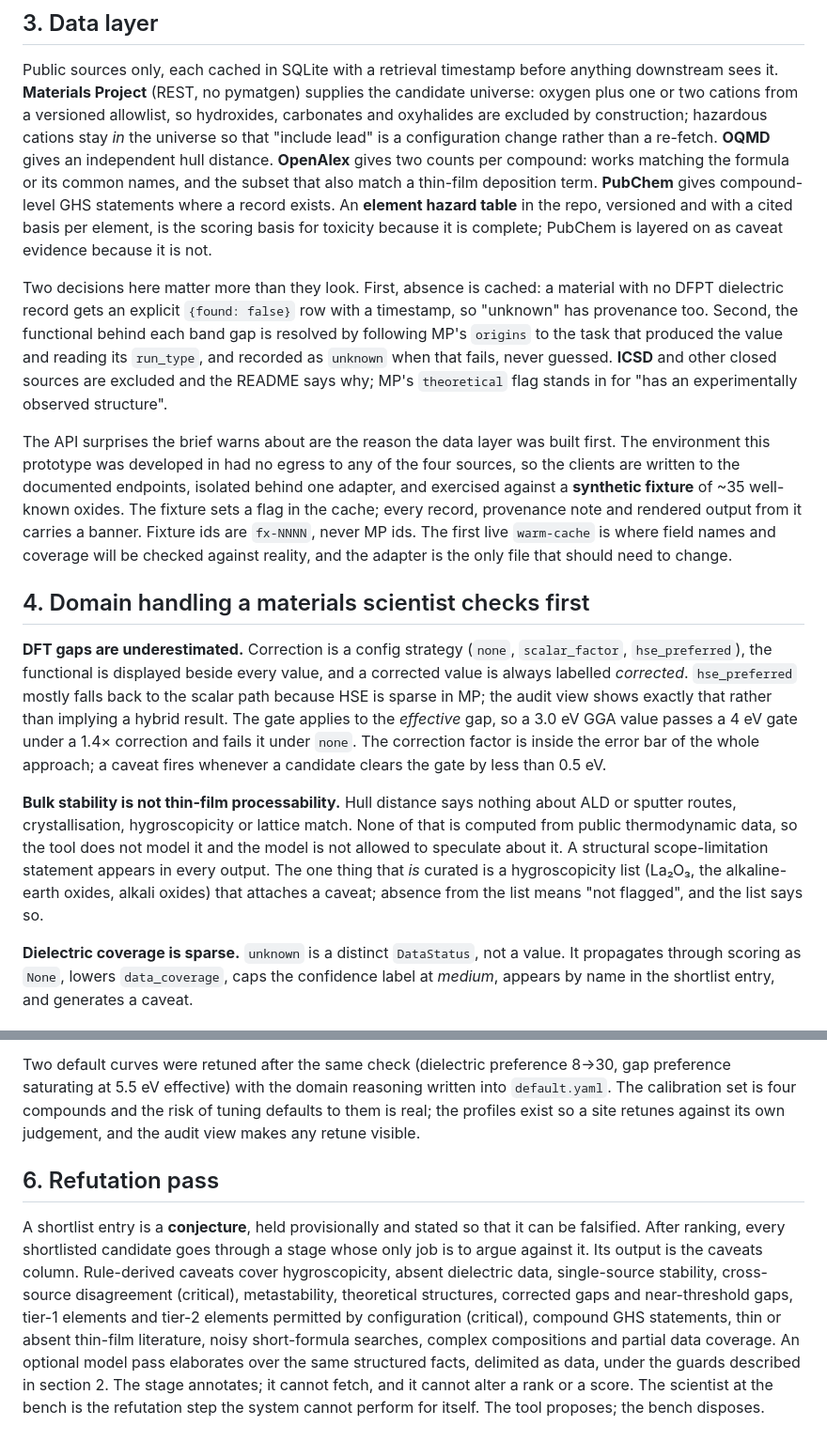
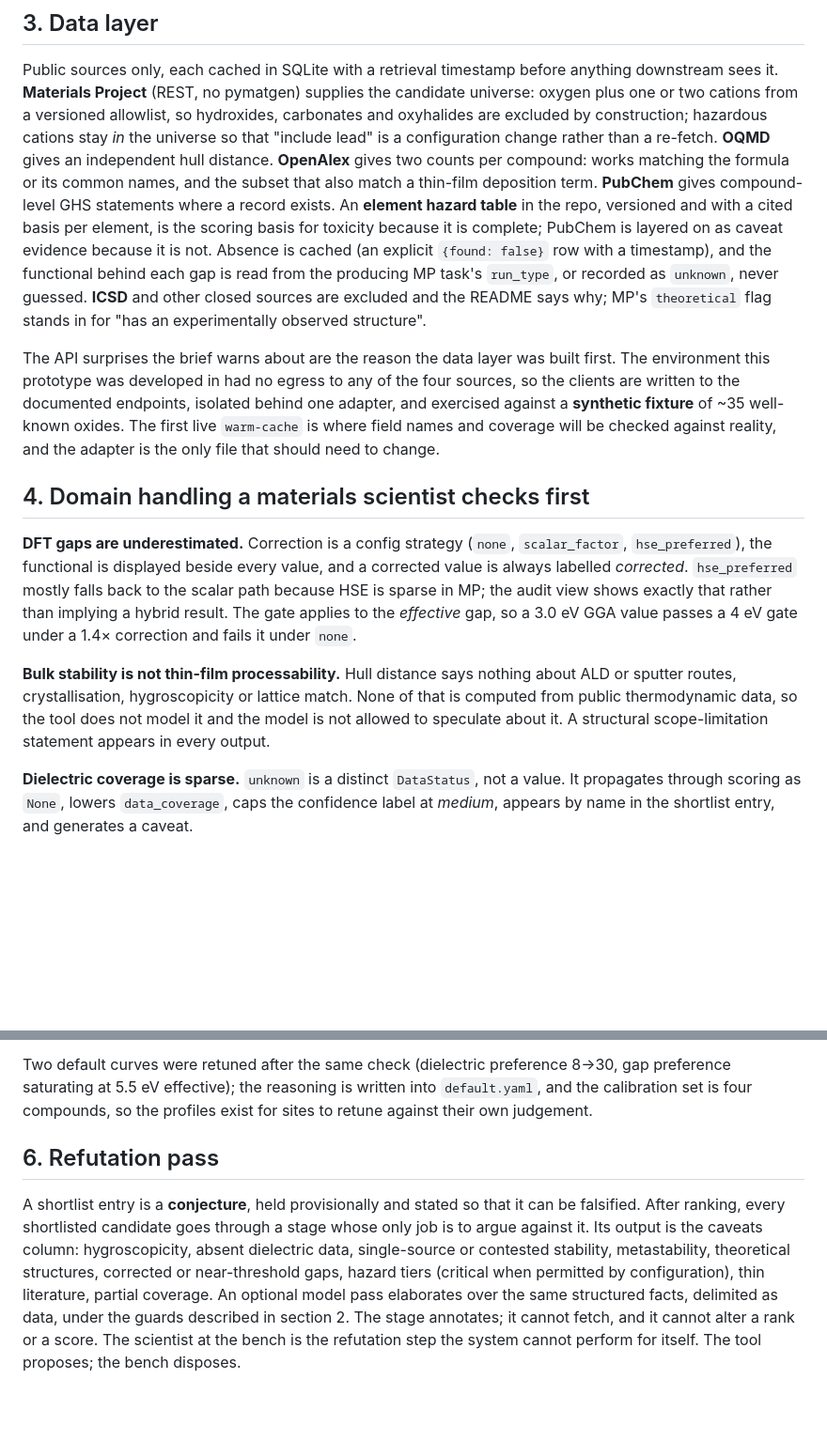
Before and after one commit to a-bissell/Oxbow, a Markdown page: docs/design-note.md, 2 parts joined by grey strips. Shown at 94% size. Rendered like a GitHub page; blank space fills up the shorter version.

Commit message:
Trim design note to length

```diff
--- a/docs/design-note.md
+++ b/docs/design-note.md
@@ -68,21 +66,16 @@ counts per compound: works matching the formula or its common names, and the sub
 match a thin-film deposition term. **PubChem** gives compound-level GHS statements where a record
 exists. An **element hazard table** in the repo, versioned and with a cited basis per element,
 is the scoring basis for toxicity because it is complete; PubChem is layered on as caveat evidence
-because it is not.
-
-Two decisions here matter more than they look. First, absence is cached: a material with no DFPT
-dielectric record gets an explicit `{found: false}` row with a timestamp, so "unknown" has
-provenance too. Second, the functional behind each band gap is resolved by following MP's
-`origins` to the task that produced the value and reading its `run_type`, and recorded as
-`unknown` when that fails, never guessed. **ICSD** and other closed sources are excluded and the
+because it is not. Absence is cached (an explicit `{found: false}` row with a timestamp), and
+the functional behind each gap is read from the producing MP task's `run_type`, or recorded as
+`unknown`, never guessed.
+ **ICSD** and other closed sources are excluded and the
 README says why; MP's `theoretical` flag stands in for "has an experimentally observed structure".
 
 The API surprises the brief warns about are the reason the data layer was built first. The
 environment this prototype was developed in had no egress to any of the four sources, so the
 clients are written to the documented endpoints, isolated behind one adapter, and exercised
-against a **synthetic fixture** of ~35 well-known oxides. The fixture sets a flag in the cache;
-every record, provenance note and rendered output from it carries a banner. Fixture ids are
-`fx-NNNN`, never MP ids. The first live `warm-cache` is where field names and coverage will be
+against a **synthetic fixture** of ~35 well-known oxides. The first live `warm-cache` is where field names and coverage will be
 checked against reality, and the adapter is the only file that should need to change.
 
 ## 4. Domain handling a materials scientist checks first
@@ -92,15 +85,12 @@ checked against reality, and the adapter is the only file that should need to ch
 labelled *corrected*. `hse_preferred` mostly falls back to the scalar path because HSE is sparse in
 MP; the audit view shows exactly that rather than implying a hybrid result. The gate applies to
 the *effective* gap, so a 3.0 eV GGA value passes a 4 eV gate under a 1.4× correction and fails it
-under `none`. The correction factor is inside the error bar of the whole approach; a caveat fires
-whenever a candidate clears the gate by less than 0.5 eV.
+under `none`.
 
 **Bulk stability is not thin-film processability.** Hull distance says nothing about ALD or
 sputter routes, crystallisation, hygroscopicity or lattice match. None of that is computed from
 public thermodynamic data, so the tool does not model it and the model is not allowed to speculate
-about it. A structural scope-limitation statement appears in every output. The one thing that
-*is* curated is a hygroscopicity list (La₂O₃, the alkaline-earth oxides, alkali oxides) that
-attaches a caveat; absence from the list means "not flagged", and the list says so.
+about it. A structural scope-limitation statement appears in every output.
 
 **Dielectric coverage is sparse.** `unknown` is a distinct `DataStatus`, not a value. It
 propagates through scoring as `None`, lowers `data_coverage`, caps the confidence label at
@@ -126,19 +116,16 @@ by having less data. `renormalize` is kept as a documented option so the compari
 reproduced, and the notebook does so.
 
 Two default curves were retuned after the same check (dielectric preference 8→30, gap preference
-saturating at 5.5 eV effective) with the domain reasoning written into `default.yaml`. The
-calibration set is four compounds and the risk of tuning defaults to them is real; the profiles
-exist so a site retunes against its own judgement, and the audit view makes any retune visible.
+saturating at 5.5 eV effective); the reasoning is written into `default.yaml`, and the calibration
+set is four compounds, so the profiles exist for sites to retune against their own judgement.
 
 ## 6. Refutation pass
 
 A shortlist entry is a **conjecture**, held provisionally and stated so that it can be falsified.
 After ranking, every shortlisted candidate goes through a stage whose only job is to argue against
-it. Its output is the caveats column. Rule-derived caveats cover hygroscopicity, absent dielectric
-data, single-source stability, cross-source disagreement (critical), metastability, theoretical
-structures, corrected gaps and near-threshold gaps, tier-1 elements and tier-2 elements permitted
-by configuration (critical), compound GHS statements, thin or absent thin-film literature, noisy
-short-formula searches, complex compositions and partial data coverage. An optional model pass
+it. Its output is the caveats column: hygroscopicity, absent dielectric data, single-source or
+contested stability, metastability, theoretical structures, corrected or near-threshold gaps,
+hazard tiers (critical when permitted by configuration), thin literature, partial coverage. An optional model pass
 elaborates over the same structured facts, delimited as data, under the guards described in
 section 2. The stage annotates; it cannot fetch, and it cannot alter a rank or a score. The
 scientist at the bench is the refutation step the system cannot perform for itself. The tool
```
Also changed, not shown: other parts of docs/design-note.md (+2 -4 lines).
